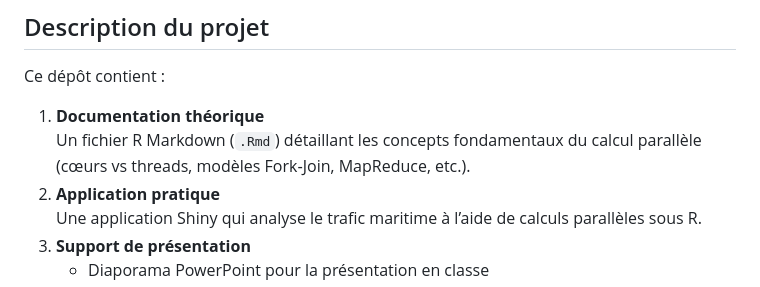
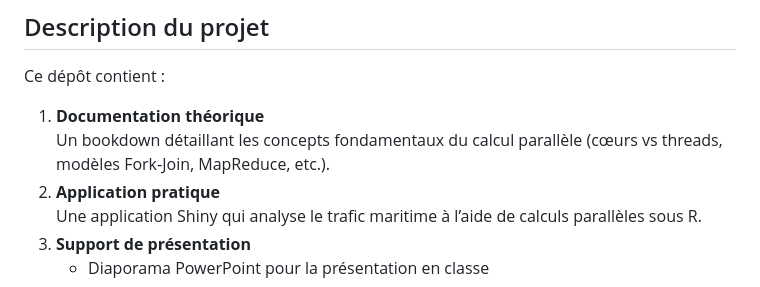
Before and after one commit to Sarahlaure/Calcul_parall-le_surR_T6, a Markdown page: README.md, the part around the change. GitHub-like rendering.

```diff
--- a/README.md
+++ b/README.md
@@ -25,7 +25,7 @@ Pour répondre à ces besoins, on adopte le **calcul parallèle**, qui répartit
 
 Ce dépôt contient :
 1. **Documentation théorique**
-   Un fichier R Markdown (`.Rmd`) détaillant les concepts fondamentaux du calcul parallèle (cœurs vs threads, modèles Fork‑Join, MapReduce, etc.).
+   Un bookdown détaillant les concepts fondamentaux du calcul parallèle (cœurs vs threads, modèles Fork‑Join, MapReduce, etc.).
 2. **Application pratique**
    Une application Shiny qui analyse le trafic maritime à l’aide de calculs parallèles sous R.
 3. **Support de présentation**
```
